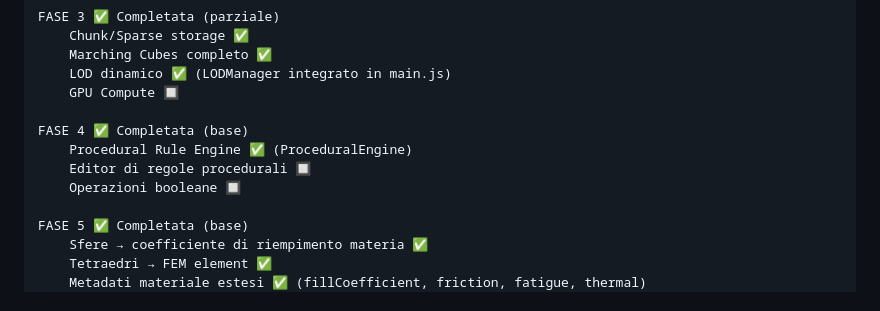
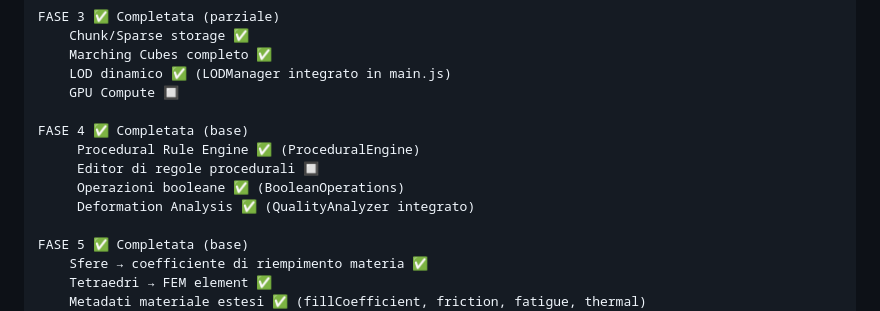
Before and after one commit to ballales1984-wq/pro.cardesign, a Markdown page: PIANO_SVILUPPO_COMPLETO.md, the part around the change. GitHub-like rendering.

Commit message:
docs: update roadmap - Fase 4 deformation analysis complete, all tests passing (222/222)

```diff
--- a/PIANO_SVILUPPO_COMPLETO.md
+++ b/PIANO_SVILUPPO_COMPLETO.md
@@ -489,9 +489,10 @@ FASE 3 ✅ Completata (parziale)
     GPU Compute 🔲
 
 FASE 4 ✅ Completata (base)
-    Procedural Rule Engine ✅ (ProceduralEngine)
-    Editor di regole procedurali 🔲
-    Operazioni booleane 🔲
+     Procedural Rule Engine ✅ (ProceduralEngine)
+     Editor di regole procedurali 🔲
+     Operazioni booleane ✅ (BooleanOperations)
+     Deformation Analysis ✅ (QualityAnalyzer integrato)
 
 FASE 5 ✅ Completata (base)
     Sfere → coefficiente di riempimento materia ✅
```
